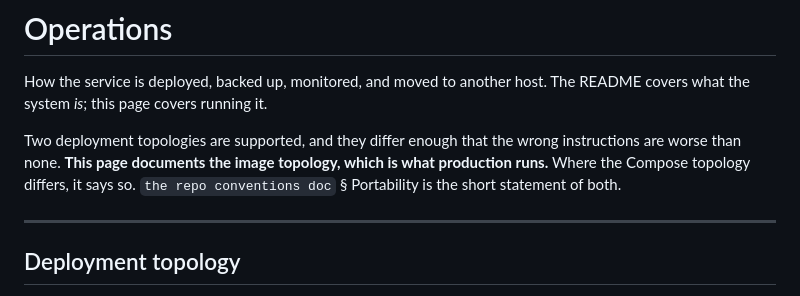
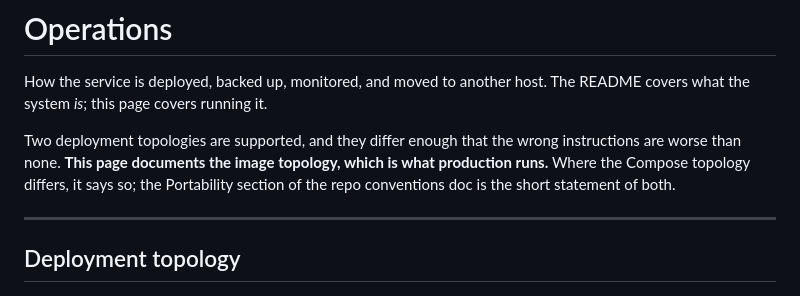
Before and after one commit to jack-dolan/arthur, a Markdown page: docs/operations.md, the part around the change. GitHub-like rendering.

Commit message:
Tidy the topology wording in the operations docs

```diff
--- a/docs/operations.md
+++ b/docs/operations.md
@@ -5,8 +5,9 @@ The README covers what the system *is*; this page covers running it.
 
 Two deployment topologies are supported, and they differ enough that the wrong
 instructions are worse than none. **This page documents the image topology,
-which is what production runs.** Where the Compose topology differs, it says so.
-`the repo conventions doc` § Portability is the short statement of both.
+which is what production runs.** Where the Compose topology differs, it says so;
+the Portability section of the repo conventions doc is the short statement of
+both.
 
 ---
 
```
